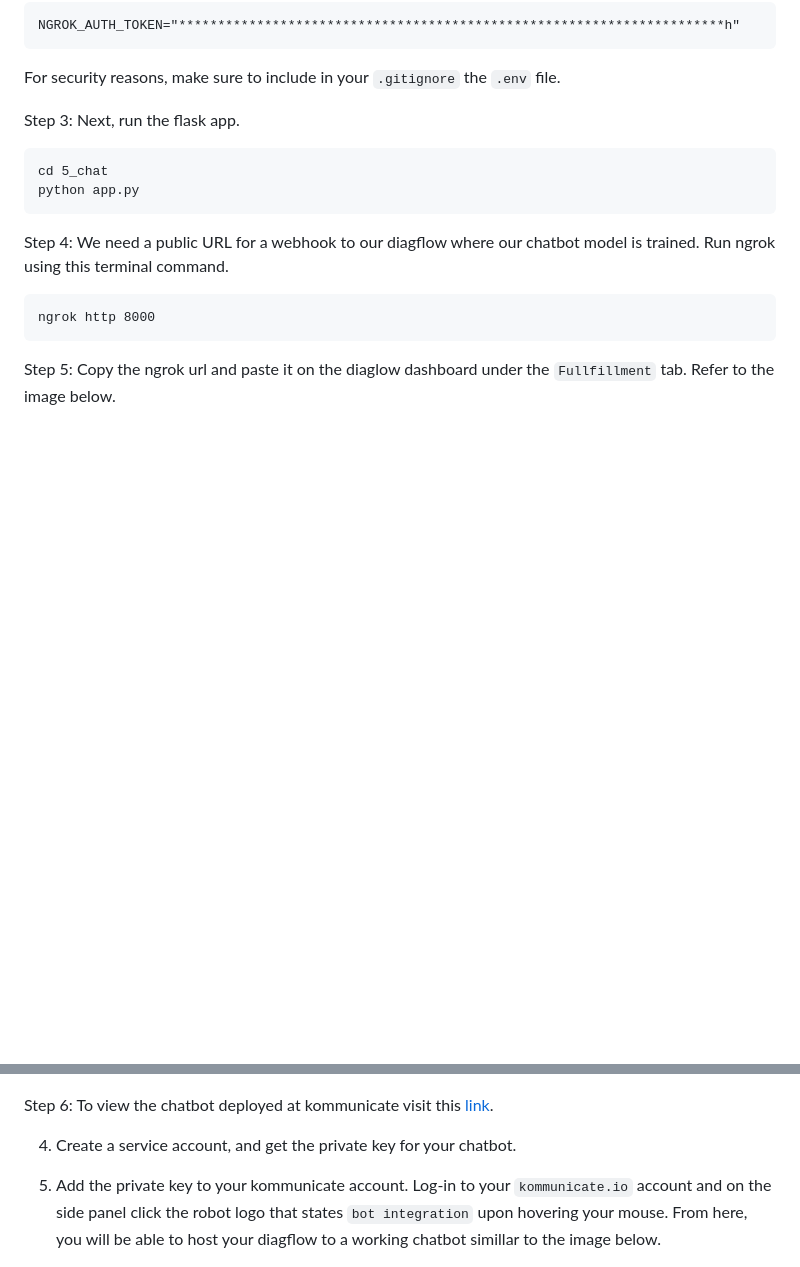
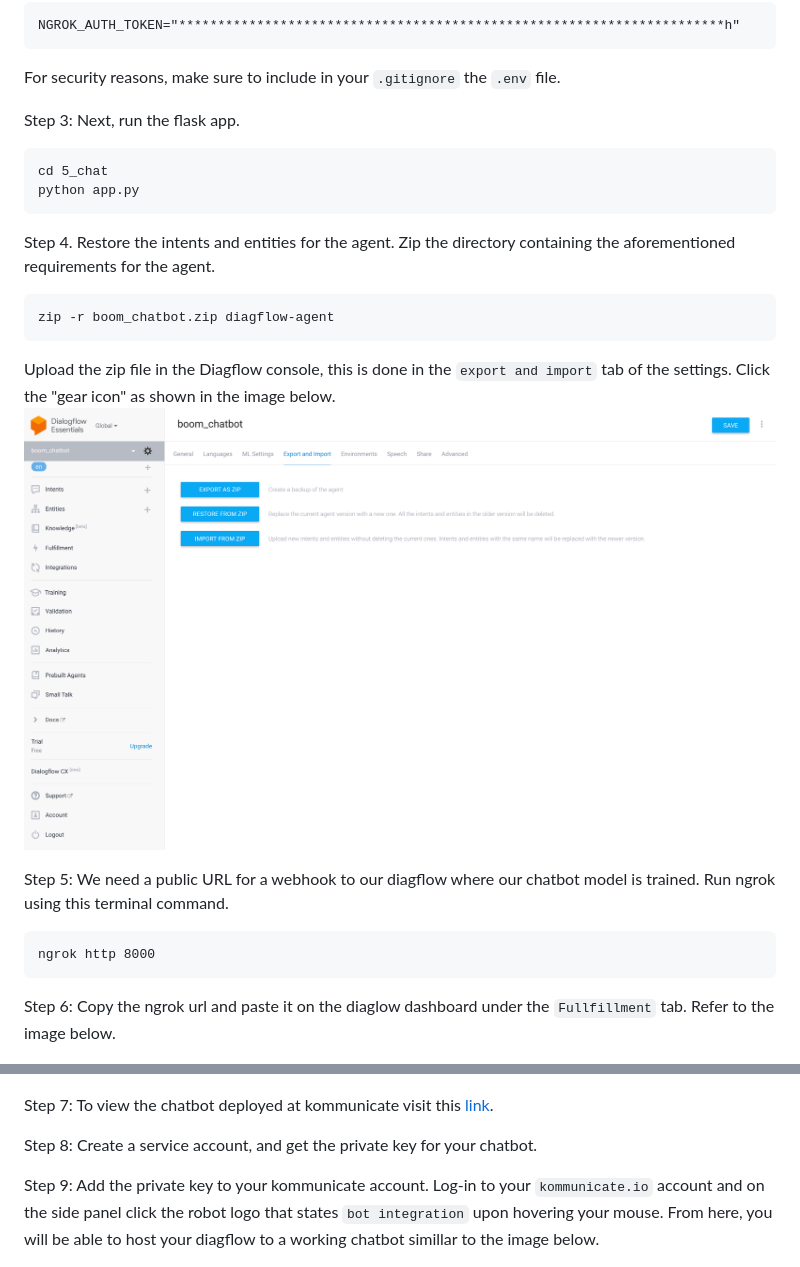
Before and after one commit to pfvaldez/boom, a Markdown page: README.md, 2 parts joined by grey strips. Rendered like a GitHub page; pictures changed too: img/diagflow-import-export.png (added); blank space fills up the shorter version.

Commit message:
Updated README, task 5 instructions on intent

````diff
--- a/README.md
+++ b/README.md
@@ -165,23 +165,31 @@ cd 5_chat
 python app.py
 ```
 
+Step 4. Restore the intents and entities for the agent. Zip the directory containing the aforementioned requirements for the agent.
 
-Step 4: We need a public URL for a webhook to our diagflow where our chatbot model is trained. Run ngrok using this terminal command.
+```
+zip -r boom_chatbot.zip diagflow-agent
+```
+
+Upload the zip file in the Diagflow console, this is done in the `export and import` tab of the settings. Click the "gear icon" as shown in the image below.
+![Screenshot of diagflow > settings > Export and Import](./img/diagflow-import-export.png)
+
+Step 5: We need a public URL for a webhook to our diagflow where our chatbot model is trained. Run ngrok using this terminal command.
 ```
 ngrok http 8000
 ```
 
-Step 5: Copy the ngrok url and paste it on the diaglow dashboard under the `Fullfillment` tab.
+Step 6: Copy the ngrok url and paste it on the diaglow dashboard under the `Fullfillment` tab.
 Refer to the image below.
 
 ![Screenshot of diagflow>fullmilment>webhook](./img/diagflow-fullfilment-webhook.png)
 
 
-Step 6: To view the chatbot deployed at kommunicate visit this [link](https://www.kommunicate.io/livechat-demo?appId=77c7e2f192e5ef67acb969f0a435407d&botIds=boom-demo-7lrhr&assignee=boom-demo-7lrhr).
+Step 7: To view the chatbot deployed at kommunicate visit this [link](https://www.kommunicate.io/livechat-demo?appId=77c7e2f192e5ef67acb969f0a435407d&botIds=boom-demo-7lrhr&assignee=boom-demo-7lrhr).
 
-4. Create a service account, and get the private key for your chatbot.
+Step 8: Create a service account, and get the private key for your chatbot.
 
-5. Add the private key to your kommunicate account. Log-in to your `kommunicate.io` account and on the side panel click the robot logo that states `bot integration` upon hovering your mouse. From here, you will be able to host your diagflow to a working chatbot simillar to the image below.
+Step 9: Add the private key to your kommunicate account. Log-in to your `kommunicate.io` account and on the side panel click the robot logo that states `bot integration` upon hovering your mouse. From here, you will be able to host your diagflow to a working chatbot simillar to the image below.
 
 ![Screenshot of diagflow>fullmilment>webhook](./img/sample-kommunicate-chatbot.png)
 
````
Also changed, not shown: other parts of README.md (+2 -2 lines), 1 other file.
